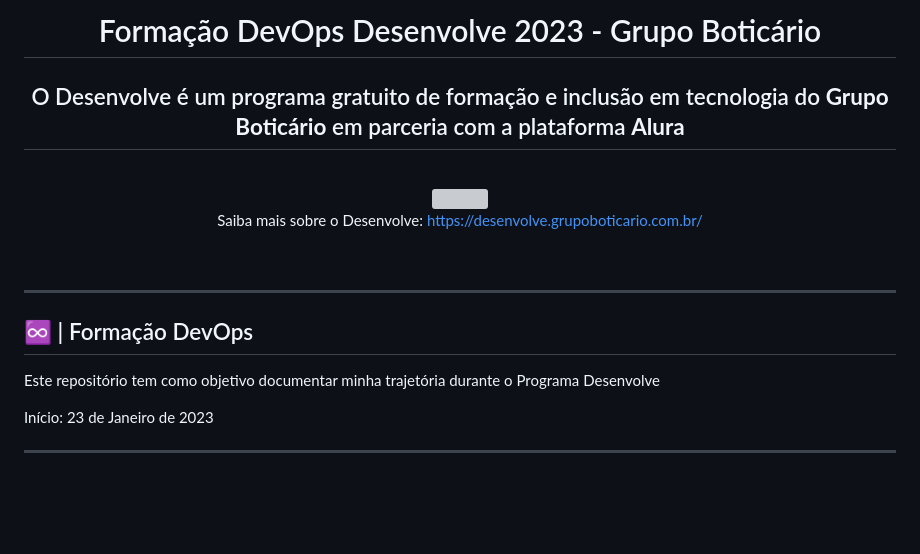
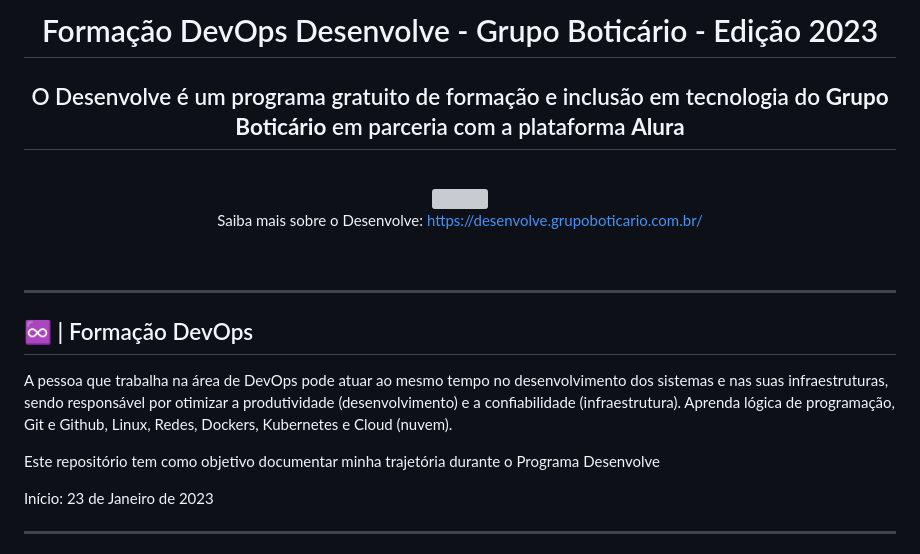
Before and after one commit to DUagreste/devops-desenvolve, a Markdown page: README.md, the part around the change. GitHub-like rendering; blank space fills up the shorter version; grey boxes are pictures that could not be loaded.

Commit message:
Update README.md
att readme programa desenvolve.

```diff
--- a/README.md
+++ b/README.md
@@ -1,7 +1,7 @@
 
 <div id="top" align="center">
 
-# Formação DevOps Desenvolve 2023 - Grupo Boticário
+# Formação DevOps Desenvolve - Grupo Boticário - Edição 2023
 
 ## O Desenvolve é um programa gratuito de formação e inclusão em tecnologia do <b>Grupo Boticário</b> em parceria com a plataforma <b>Alura</b>
 <br>
@@ -17,7 +17,10 @@
 
 ## ♾️ | Formação DevOps
 
+<p>A pessoa que trabalha na área de DevOps pode atuar ao mesmo tempo no desenvolvimento dos sistemas e nas suas infraestruturas, sendo responsável por otimizar a produtividade (desenvolvimento) e a confiabilidade (infraestrutura). Aprenda lógica de programação, Git e Github, Linux, Redes, Dockers, Kubernetes e Cloud (nuvem).</p>
+
 <p>Este repositório tem como objetivo documentar minha trajetória durante o Programa Desenvolve</p>
+
 
 <p>Início: 23 de Janeiro de 2023</p>
 
```
